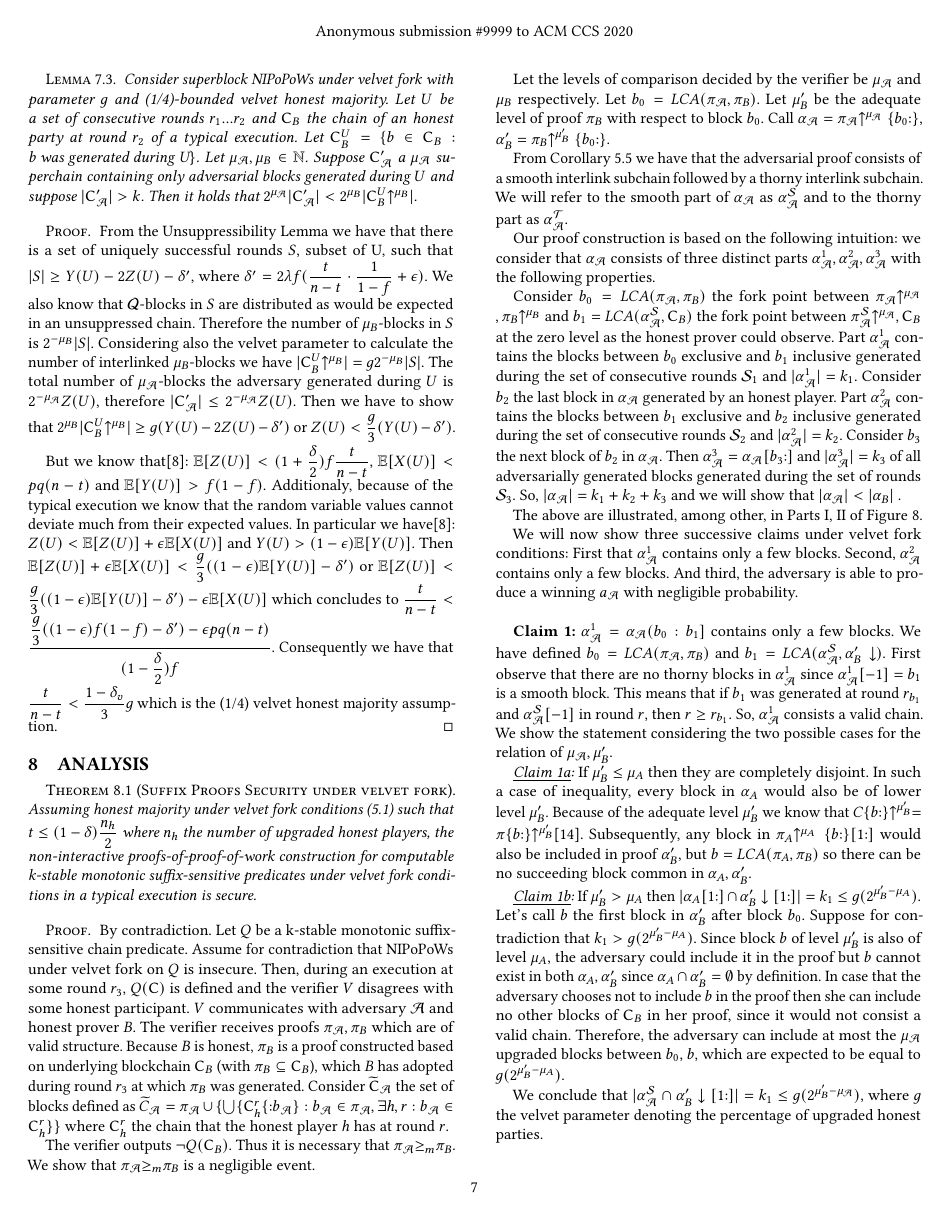
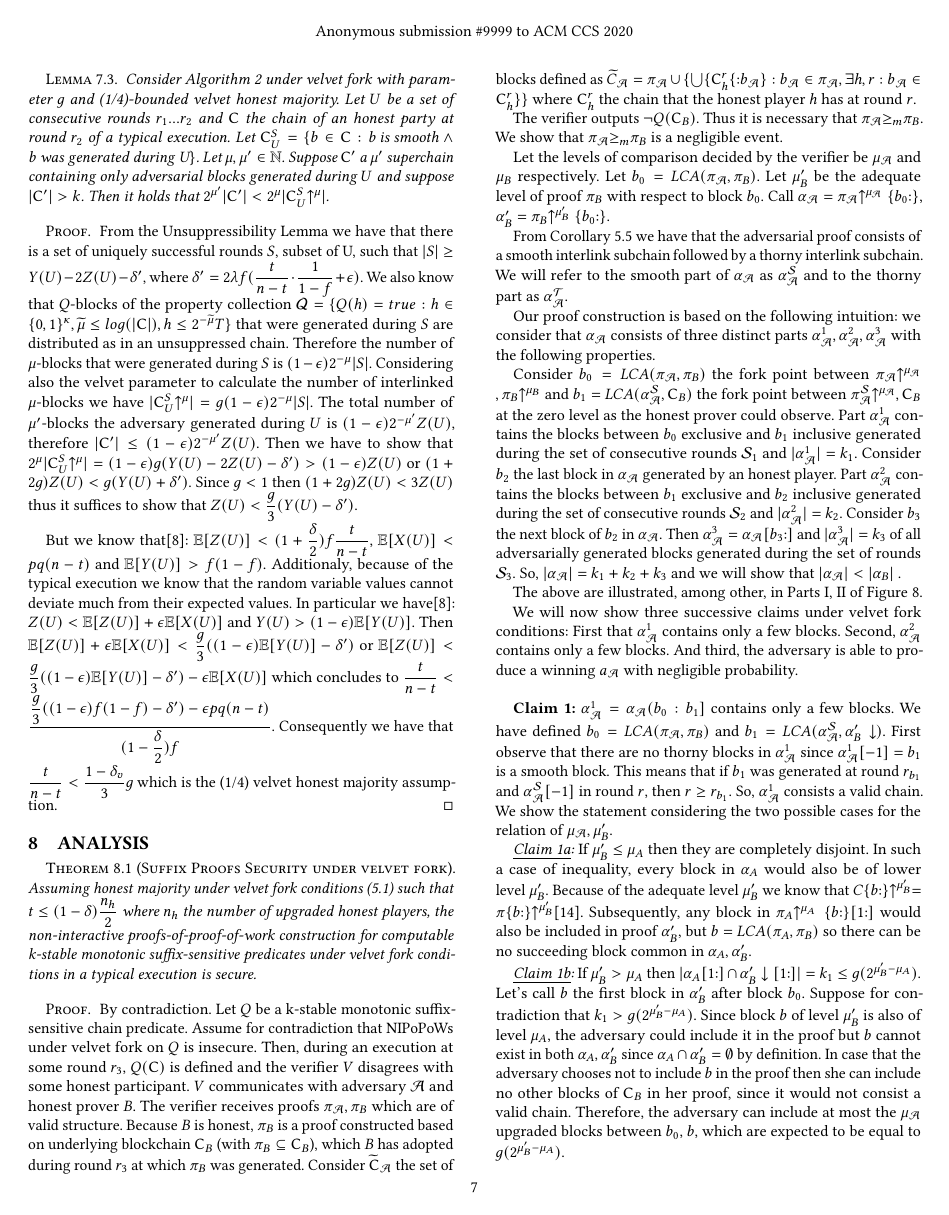
Before and after one commit to decrypto-org/nipopow-velvet, a LaTeX paper (main.tex, which reads unsuppressibility.tex): page 7 of 9. Compiled offline with pdfLaTeX.

Commit message:
Improve lemma needed for claim 3

```diff
--- a/unsuppressibility.tex
+++ b/unsuppressibility.tex
@@ -15,10 +15,10 @@
 
 
 \begin{lemma}
-   Consider superblock NIPoPoWs under velvet fork with parameter $g$ and (1/4)-bounded velvet honest majority. Let $U$ be a set of consecutive rounds $r_1 ... r_2$ and $\chain_B$ the chain of an honest party at round $r_2$ of a typical execution. Let $\chain_B^U = \{b \in \chain_B: \text{b was generated during U} \}$. Let $\mu_\mathcal{A}, \mu_B \in \mathbb{N}$. Suppose $\chain'_\mathcal{A}$ a $\mu_\mathcal{A}$ superchain containing only adversarial blocks generated during $U$ and suppose $\vert \chain'_\mathcal{A} \vert > k$. Then it holds that $ 2^{\mu_\mathcal{A}}\lvert \chain'_\mathcal{A} \rvert < 2^{\mu_B}\lvert \chain_B^U\upchain^{\mu_B} \rvert $.
+   Consider Algorithm \ref{alg:updateInterlink} under velvet fork with parameter $g$ and (1/4)-bounded velvet honest majority. Let $U$ be a set of consecutive rounds $r_1 ... r_2$ and $\chain$ the chain of an honest party at round $r_2$ of a typical execution. Let $\chain^S_U = \{b \in \chain: \text{b is smooth} \wedge \text{b was generated during U} \}$. Let $\mu, \mu' \in \mathbb{N}$. Suppose $\chain'$ a $\mu'$ superchain containing only adversarial blocks generated during $U$ and suppose $\lvert \chain' \rvert > k$. Then it holds that $ 2^{\mu'}\lvert \chain' \rvert < 2^{\mu}\lvert \chain^S_U\upchain^{\mu} \rvert $.
+   \label{lem:claim3_lemma}
 \end{lemma}
-\begin{proof} From the Unsuppressibility Lemma we have that there is a set of uniquely successful rounds $S$, subset of U, such that $\lvert S \rvert \geq Y(U) - 2Z(U) - \delta'$, where $\delta' = 2 \lambda f (\dfrac{t}{n-t} \cdot \dfrac{1}{1-f} + \epsilon)$. We also know that $\mathcal{Q}$-blocks in $S$ are distributed as would be expected in an unsuppressed chain. Therefore the number of $\mu_B$-blocks in $S$ is $2^{-\mu_B} \lvert S \rvert$. Considering also the velvet parameter to calculate the number of interlinked $\mu_B$-blocks we have $\lvert \chain_B^U\upchain^{\mu_B} \rvert = g2^{-\mu_B} \lvert S \rvert$.  The total number of $\mu_\mathcal{A}$-blocks the adversary generated during $U$ is $2^{-\mu_\mathcal{A}}Z(U)$, therefore $\lvert \chain'_\mathcal{A} \rvert \leq 2^{-\mu_\mathcal{A}}Z(U)$. Then we have to show that $2^{\mu_B}\lvert \chain_B^U\upchain^{\mu_B} \rvert \geq g ( Y(U) - 2Z(U) - \delta' ) $ or $Z(U) < \dfrac{g}{3}(Y(U) - \delta')$.
+\begin{proof} From the Unsuppressibility Lemma we have that there is a set of uniquely successful rounds $S$, subset of U, such that $\lvert S \rvert \geq Y(U) - 2Z(U) - \delta'$, where $\delta' = 2 \lambda f (\dfrac{t}{n-t} \cdot \dfrac{1}{1-f} + \epsilon)$. We also know that $Q$-blocks of the property collection $\mathcal{Q} = \{Q(h) = true: h \in \{0,1\}^\kappa, \widetilde{\mu} \leq log(\lvert \chain \rvert), h \leq 2^{-\widetilde{\mu}}T \}$ that were generated during $S$ are distributed as in an unsuppressed chain. Therefore the number of $\mu$-blocks that were generated during $S$ is $(1-\epsilon)2^{-\mu} \lvert S \rvert$. Considering also the velvet parameter to calculate the number of interlinked $\mu$-blocks we have $\lvert \chain^S_U\upchain^{\mu} \rvert = g(1-\epsilon)2^{-\mu} \lvert S \rvert$.  The total number of $\mu'$-blocks the adversary generated during $U$ is $(1-\epsilon)2^{-\mu'}Z(U)$, therefore $\lvert \chain' \rvert \leq (1-\epsilon)2^{-\mu'}Z(U)$. Then we have to show that $2^{\mu}\lvert \chain^S_U\upchain^{\mu} \rvert = (1-\epsilon)g (Y(U) - 2Z(U) - \delta' ) > (1-\epsilon)Z(U)$ or $(1+2g)Z(U) < g(Y(U) + \delta')$. Since $g < 1$ then $(1+2g)Z(U) < 3Z(U)$ thus it suffices to show that $Z(U) < \dfrac{g}{3}(Y(U) - \delta')$.
 
 But we know that\cite{backbone}: $\mathbb{E}[Z(U)] < (1+\dfrac{\delta}{2})f\dfrac{t}{n-t}$, $\mathbb{E}[X(U)] < pq(n-t)$ and $\mathbb{E}[Y(U)] > f(1-f)$. Additionaly, because of the typical execution we know that the random variable values cannot deviate much from their expected values. In particular we have\cite{backbone}: $Z(U) < \mathbb{E}[Z(U)] + \epsilon \mathbb{E}[X(U)]$ and $Y(U) > (1-\epsilon)\mathbb{E}[Y(U)]$. Then $\mathbb{E}[Z(U)] + \epsilon\mathbb{E}[X(U)] < \dfrac{g}{3}( (1-\epsilon)\mathbb{E}[Y(U)] -\delta')$ or $\mathbb{E}[Z(U)]  < \dfrac{g}{3}( (1-\epsilon)\mathbb{E}[Y(U)] -\delta') - \epsilon\mathbb{E}[X(U)]$ which concludes to $\dfrac{t}{n-t} < \dfrac{\dfrac{g}{3}((1-\epsilon)f(1-f)-\delta') - \epsilon pq(n-t)}{(1-\dfrac{\delta}{2})f}$. Consequently we have that $\dfrac{t}{n-t} < \dfrac{1-\delta_v}{3}g$ which is the (1/4) velvet honest majority assumption.
-\label{lem:claim3_lemma}
 \end{proof}
```
